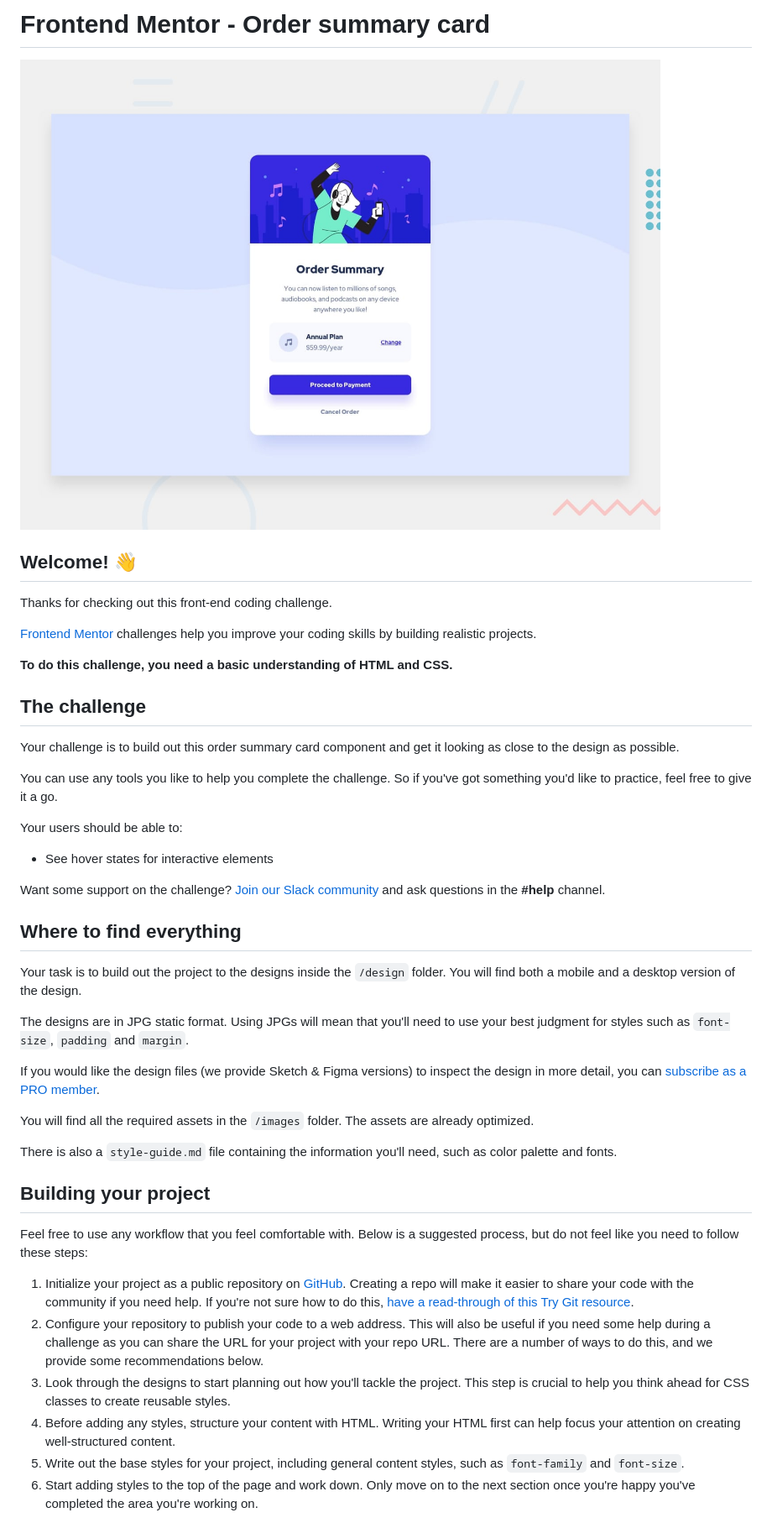
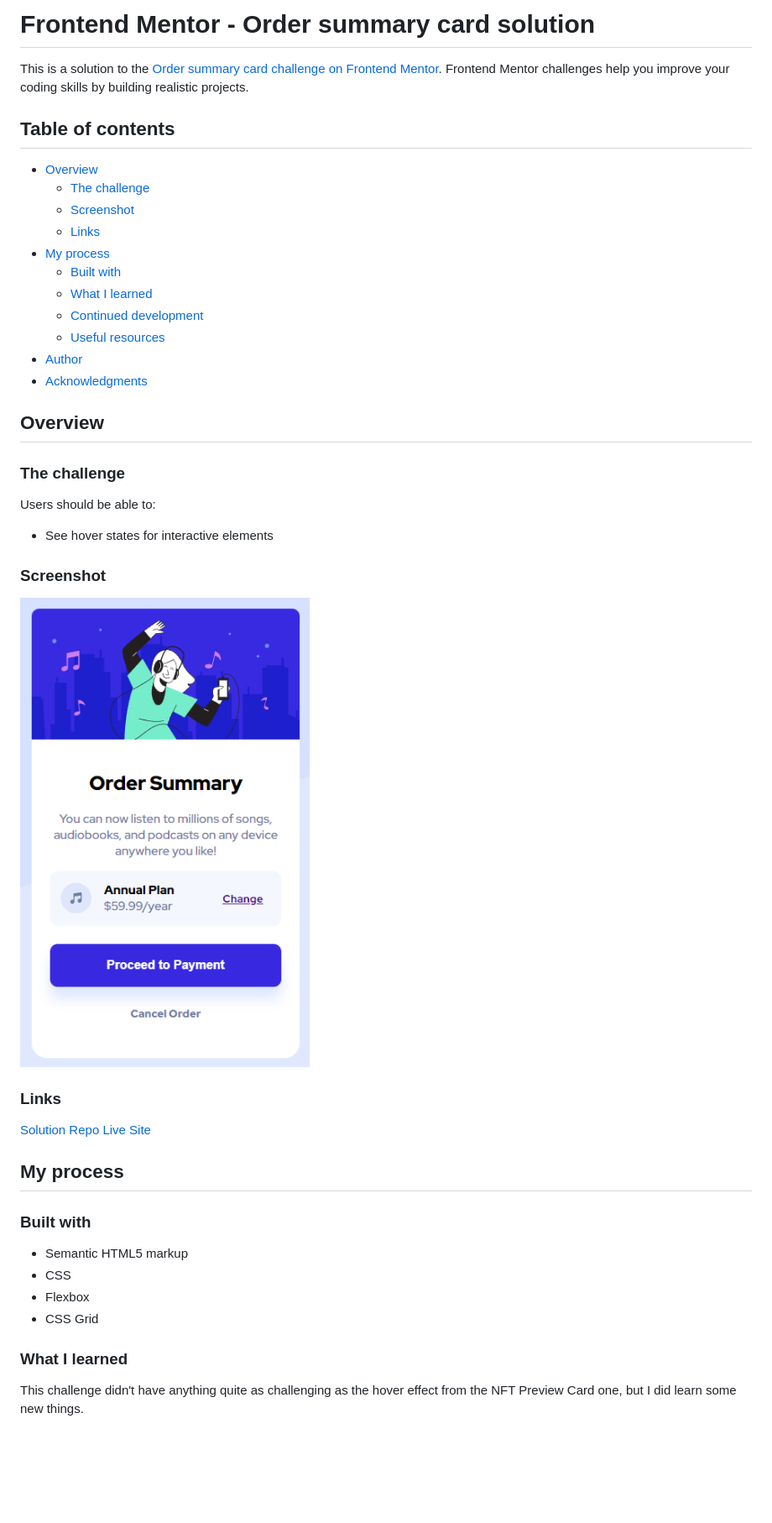
Before and after one commit to billbahr/order-summary-component, a Markdown page: README.md, the part around the change printed below. Shown: that part at 84% size. GitHub-like rendering; pictures changed too: images/screenshot.png (added); blank space fills up the shorter version.

Commit message:
Add screenshot, update readme

```diff
--- a/README.md
+++ b/README.md
@@ -1,47 +1,50 @@
-# Frontend Mentor - Order summary card
+# Frontend Mentor - Order summary card solution
 
-![Design preview for the Order summary card coding challenge](./design/desktop-preview.jpg)
+This is a solution to the [Order summary card challenge on Frontend Mentor](https://www.frontendmentor.io/challenges/order-summary-component-QlPmajDUj). Frontend Mentor challenges help you improve your coding skills by building realistic projects.
 
-## Welcome! 👋
+## Table of contents
 
-Thanks for checking out this front-end coding challenge.
+- [Overview](#overview)
+  - [The challenge](#the-challenge)
+  - [Screenshot](#screenshot)
+  - [Links](#links)
+- [My process](#my-process)
+  - [Built with](#built-with)
+  - [What I learned](#what-i-learned)
+  - [Continued development](#continued-development)
+  - [Useful resources](#useful-resources)
+- [Author](#author)
+- [Acknowledgments](#acknowledgments)
 
-[Frontend Mentor](https://www.frontendmentor.io) challenges help you improve your coding skills by building realistic projects.
 
-**To do this challenge, you need a basic understanding of HTML and CSS.**
+## Overview
 
-## The challenge
+### The challenge
 
-Your challenge is to build out this order summary card component and get it looking as close to the design as possible.
-
-You can use any tools you like to help you complete the challenge. So if you've got something you'd like to practice, feel free to give it a go.
-
-Your users should be able to:
+Users should be able to:
 
 - See hover states for interactive elements
 
-Want some support on the challenge? [Join our Slack community](https://www.frontendmentor.io/slack) and ask questions in the **#help** channel.
+### Screenshot
 
-## Where to find everything
+![Solution Screenshot](images/screenshot.png)
 
-Your task is to build out the project to the designs inside the `/design` folder. You will find both a mobile and a desktop version of the design.
 
-The designs are in JPG static format. Using JPGs will mean that you'll need to use your best judgment for styles such as `font-size`, `padding` and `margin`.
+### Links
 
-If you would like the design files (we provide Sketch & Figma versions) to inspect the design in more detail, you can [subscribe as a PRO member](https://www.frontendmentor.io/pro).
+[Solution Repo](https://github.com/billbahr/order-summary-component)
+[Live Site](https://billbahr.github.io/order-summary-component)
 
-You will find all the required assets in the `/images` folder. The assets are already optimized.
+## My process
 
-There is also a `style-guide.md` file containing the information you'll need, such as color palette and fonts.
+### Built with
 
-## Building your project
+- Semantic HTML5 markup
+- CSS
+- Flexbox
+- CSS Grid
 
-Feel free to use any workflow that you feel comfortable with. Below is a suggested process, but do not feel like you need to follow these steps:
+### What I learned
 
-1. Initialize your project as a public repository on [GitHub](https://github.com/). Creating a repo will make it easier to share your code with the community if you need help. If you're not sure how to do this, [have a read-through of this Try Git resource](https://try.github.io/).
-2. Configure your repository to publish your code to a web address. This will also be useful if you need some help during a challenge as you can share the URL for your project with your repo URL. There are a number of ways to do this, and we provide some recommendations below.
-3. Look through the designs to start planning out how you'll tackle the project. This step is crucial to help you think ahead for CSS classes to create reusable styles.
-4. Before adding any styles, structure your content with HTML. Writing your HTML first can help focus your attention on creating well-structured content.
-5. Write out the base styles for your project, including general content styles, such as `font-family` and `font-size`.
-6. Start adding styles to the top of the page and work down. Only move on to the next section once you're happy you've completed the area you're working on.
+This challenge didn't have anything quite as challenging as the hover effect from the NFT Preview Card one, but I did learn some new things.
 
```
Also changed, not shown: other parts of README.md (+21 -39 lines), README-template.md (deleted, +0 -110 lines).
